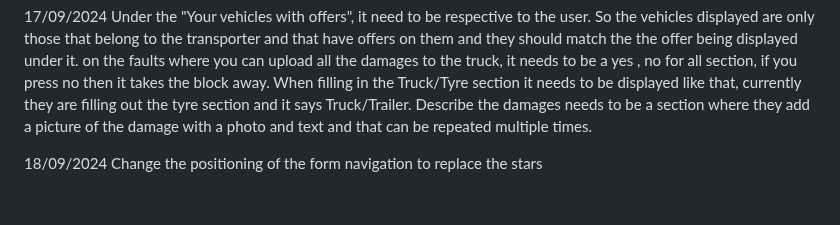
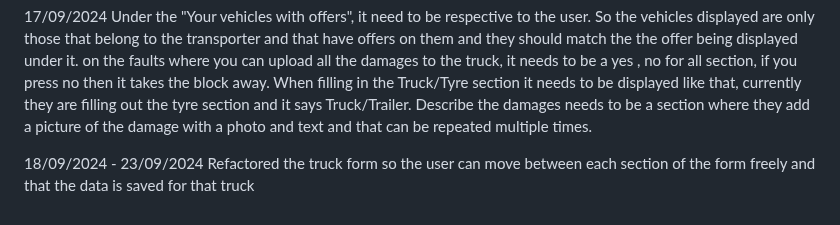
Before and after one commit to BradleyBaker12/ctp, a Markdown page: patch notes.md, the part around the change. Rendered like a GitHub page.

Commit message:
18/09/2024 - 23/09/2024 Refactored the truck form so the user can move between each section of the form freely and that the data is saved for that truck

```diff
--- a/patch notes.md
+++ b/patch notes.md
@@ -106,5 +106,5 @@ on the faults where you can upload all the damages to the truck, it needs to be
 When filling in the Truck/Tyre section it needs to be displayed like that, currently they are filling out the tyre section and it says Truck/Trailer.
 Describe the damages needs to be a section where they add a picture of the damage with a photo and text and that can be repeated multiple times.
 
-18/09/2024
-Change the positioning of the form navigation to replace the stars
+18/09/2024 - 23/09/2024
+Refactored the truck form so the user can move between each section of the form freely and that the data is saved for that truck
```
